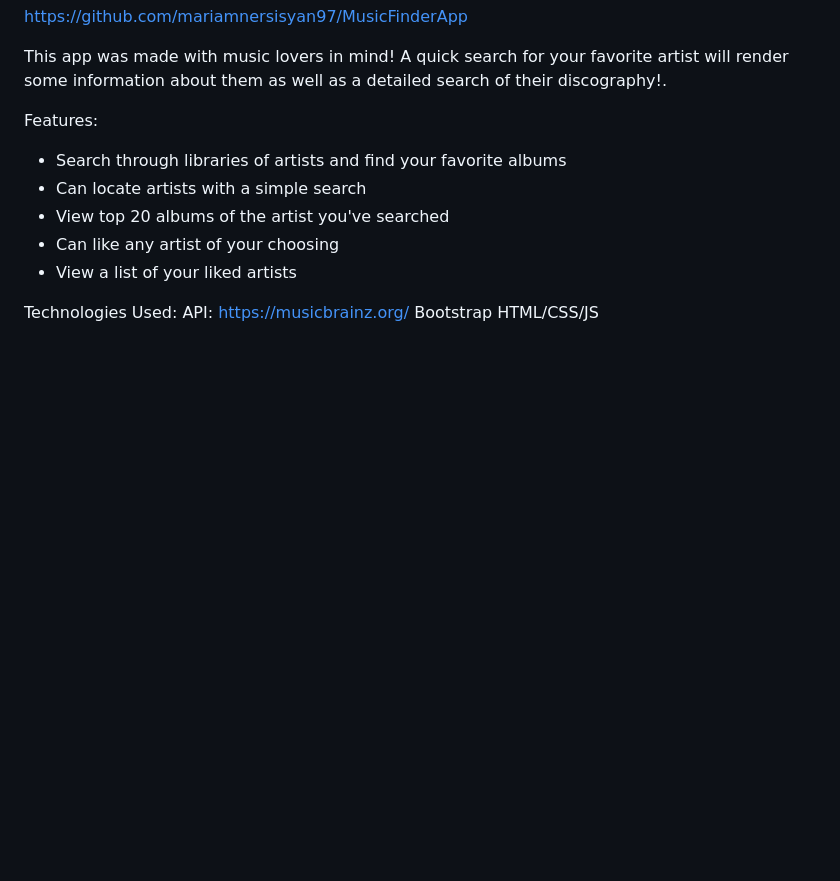
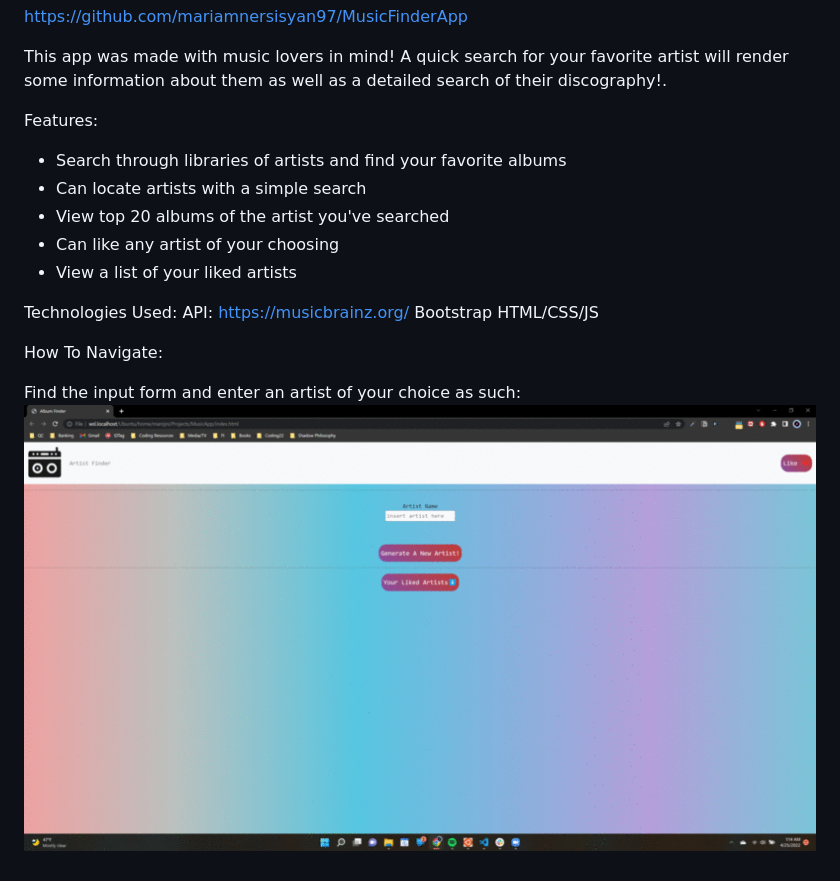
Before and after one commit to mariamnersisyan97/MusicFinderApp, a Markdown page: README.md, the part around the change. GitHub-like rendering; pictures changed too: gif1.gif (added); blank space fills up the shorter version.

Commit message:
local imgs

```diff
--- a/README.md
+++ b/README.md
@@ -21,3 +21,8 @@ Technologies Used:
 API: https://musicbrainz.org/
 Bootstrap
 HTML/CSS/JS
+
+How To Navigate:
+
+Find the input form and enter an artist of your choice as such:
+![Alt Text](gif1.gif)
```
